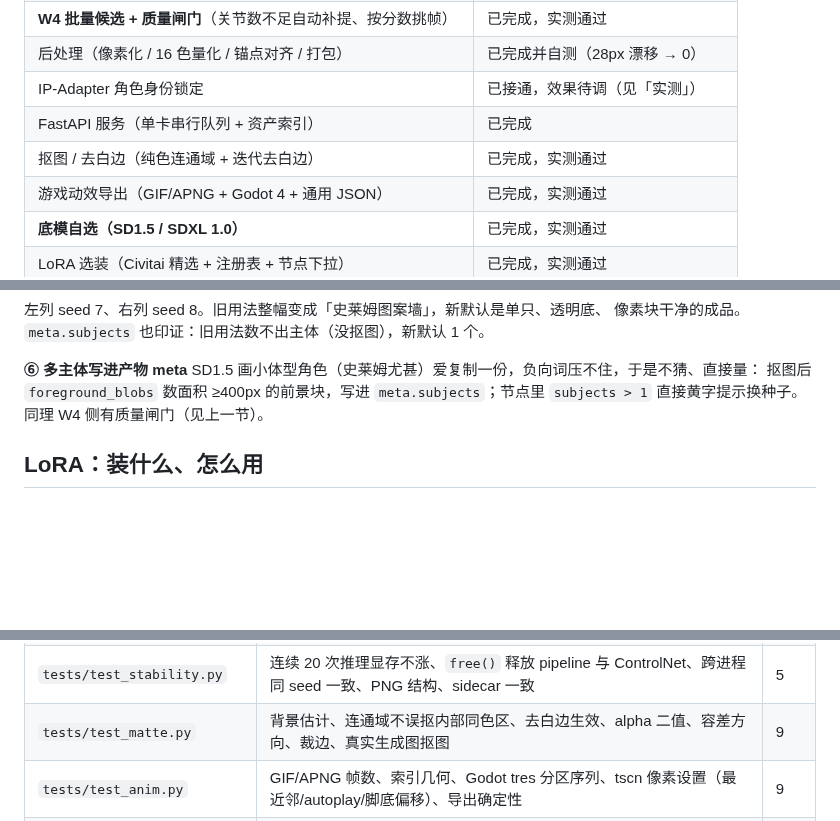
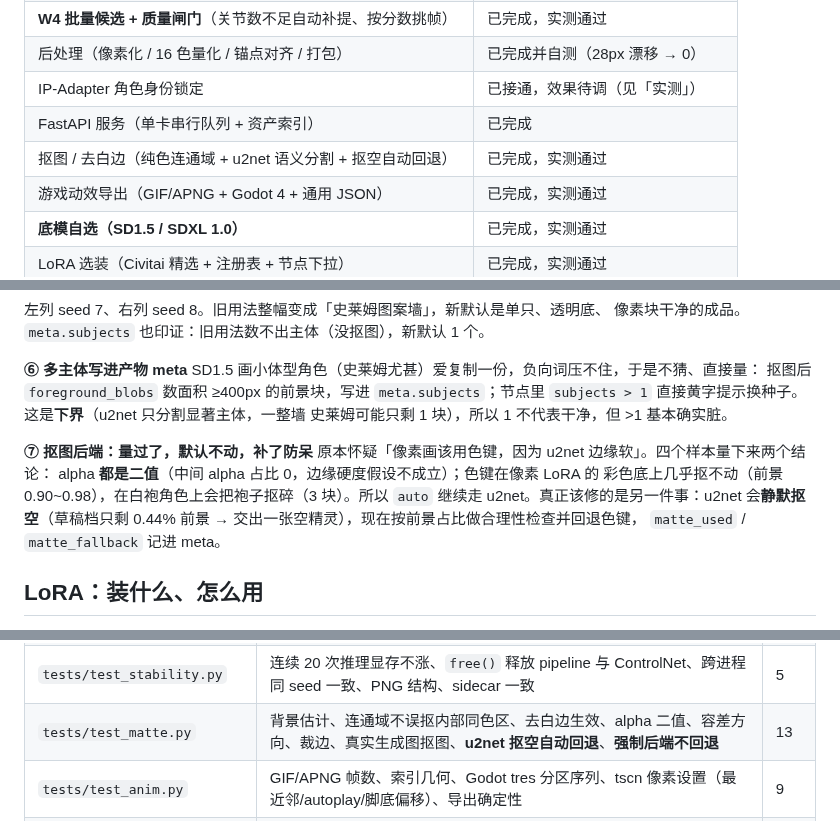
Before and after one commit to fs7744/2d-game-meow, a Markdown page: README.md, 3 parts joined by grey strips. GitHub-like rendering; blank space fills up the shorter version.

```diff
--- a/README.md
+++ b/README.md
@@ -20,7 +20,7 @@
 | 后处理（像素化 / 16 色量化 / 锚点对齐 / 打包） | 已完成并自测（28px 漂移 → 0） |
 | IP-Adapter 角色身份锁定 | 已接通，效果待调（见「实测」） |
 | FastAPI 服务（单卡串行队列 + 资产索引） | 已完成 |
-| 抠图 / 去白边（纯色连通域 + 迭代去白边） | 已完成，实测通过 |
+| 抠图 / 去白边（纯色连通域 + u2net 语义分割 + 抠空自动回退） | 已完成，实测通过 |
 | 游戏动效导出（GIF/APNG + Godot 4 + 通用 JSON） | 已完成，实测通过 |
 | **底模自选（SD1.5 / SDXL 1.0）** | 已完成，实测通过 |
 | LoRA 选装（Civitai 精选 + 注册表 + 节点下拉） | 已完成，实测通过 |
@@ -304,7 +304,16 @@ LoRA 注册表也能声明推荐值。
 **⑥ 多主体写进产物 meta**
 SD1.5 画小体型角色（史莱姆尤甚）爱复制一份，负向词压不住，于是不猜、直接量：
 抠图后 `foreground_blobs` 数面积 ≥400px 的前景块，写进 `meta.subjects`；节点里
-`subjects > 1` 直接黄字提示换种子。同理 W4 侧有质量闸门（见上一节）。
+`subjects > 1` 直接黄字提示换种子。这是**下界**（u2net 只分割显著主体，一整墙
+史莱姆可能只剩 1 块），所以 1 不代表干净，但 >1 基本确实脏。
+
+**⑦ 抠图后端：量过了，默认不动，补了防呆**
+原本怀疑「像素画该用色键，因为 u2net 边缘软」。四个样本量下来两个结论：
+alpha **都是二值**（中间 alpha 占比 0，边缘硬度假设不成立）；色键在像素 LoRA 的
+彩色底上几乎抠不动（前景 0.90~0.98），在白袍角色上会把袍子抠碎（3 块）。所以
+`auto` 继续走 u2net。真正该修的是另一件事：u2net 会**静默抠空**（草稿档只剩
+0.44% 前景 → 交出一张空精灵），现在按前景占比做合理性检查并回退色键，
+`matte_used` / `matte_fallback` 记进 meta。
 
 ## LoRA：装什么、怎么用
 
@@ -532,7 +563,7 @@ python -m pytest tests -q        # 160 个用例，约 170s（含 SDXL 慢用例
 | `tests/test_clip.py` | **clip_skip=1 与管道默认逐元素一致**、cs2 换向量、越界值夹取、无 text_encoder 时报错 | 4 |
 | `tests/test_fetch.py` | Range 分块拼接、断点续传、**拒绝非 206 响应**（防 429 错误体污染）、超长残留文件重置 | 5 |
 | `tests/test_stability.py` | 连续 20 次推理显存不涨、`free()` 释放 pipeline 与 ControlNet、跨进程同 seed 一致、PNG 结构、sidecar 一致 | 5 |
-| `tests/test_matte.py` | 背景估计、连通域不误抠内部同色区、去白边生效、alpha 二值、容差方向、裁边、真实生成图抠图 | 9 |
+| `tests/test_matte.py` | 背景估计、连通域不误抠内部同色区、去白边生效、alpha 二值、容差方向、裁边、真实生成图抠图、**u2net 抠空自动回退**、**强制后端不回退** | 13 |
 | `tests/test_anim.py` | GIF/APNG 帧数、索引几何、Godot tres 分区序列、tscn 像素设置（最近邻/autoplay/脚底偏移）、导出确定性 | 9 |
 | `tests/test_video.py` | numpy/PIL 帧兼容、mp4 落地、模型路径校验、Wan 真实生成（`RUN_WAN=1`） | 6 |
 | `tests/test_lora.py` | 注册表扫描/元数据/坏 JSON 容错、名称解析、去碎屑、贴边占比判定、武侠契约预算 | 13 |
```
Also changed, not shown: other parts of README.md (+25 -2 lines), docs/img/matte_ab.jpg (added), 6 other files.
